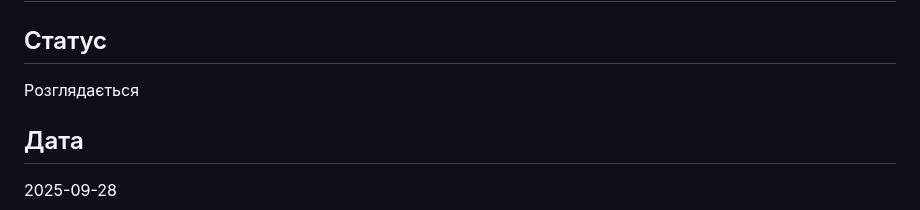
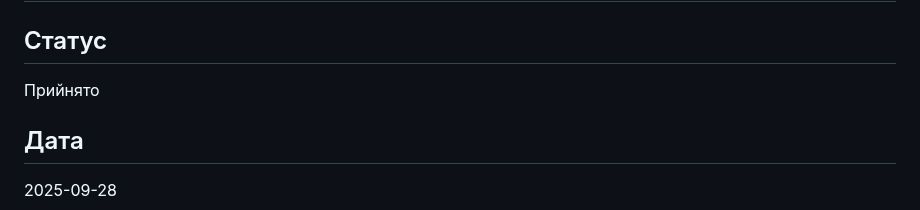
Before and after one commit to ukma-cs-ssdm-2025/punkcoders, a Markdown page: decisions/ADR-004.md, the part around the change. Drawn GitHub-style.

```diff
--- a/decisions/ADR-004.md
+++ b/decisions/ADR-004.md
@@ -1,7 +1,7 @@
 # ADR-004: Виконувати сортування та фільтрацію меню на клієнті
 
 ## Статус
-Розглядається
+Прийнято
 
 ## Дата
 2025-09-28
```
